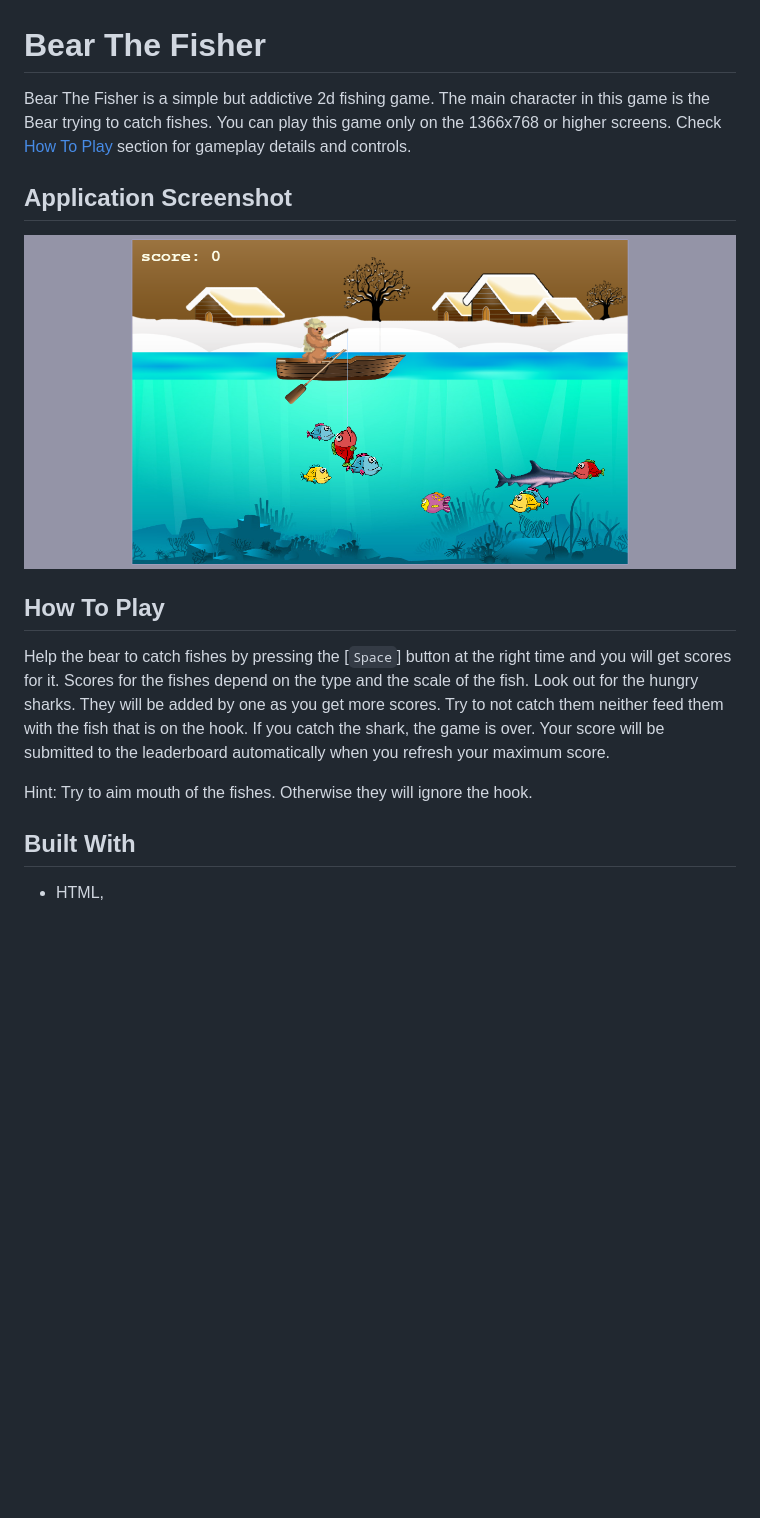
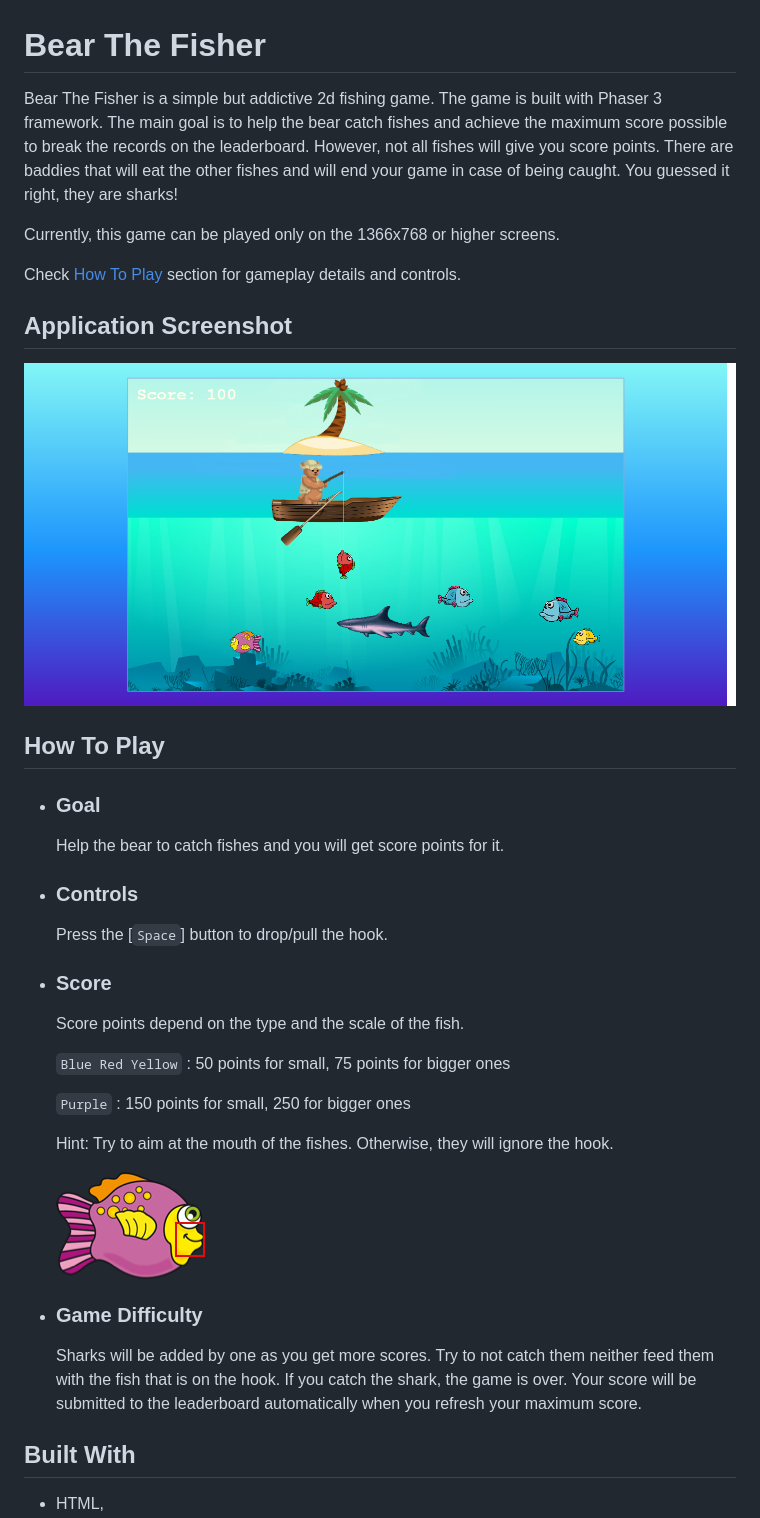
Before and after one commit to 8Bts/Bear_The_Fisher, a Markdown page: README.md, the part around the change printed below. Rendered like a GitHub page; pictures changed too: src/assets/screenshots/guide.png (added), src/assets/screenshots/screenshot.png; blank space fills up the shorter version.

```diff
--- a/README.md
+++ b/README.md
@@ -1,17 +1,42 @@
 # Bear The Fisher
 
-Bear The Fisher is a simple but addictive 2d fishing game. The main character in this game is the Bear trying to catch fishes. You can play this game only on the 1366x768 or higher screens. Check [How To Play](#How-To-Play) section for gameplay details and controls.
+Bear The Fisher is a simple but addictive 2d fishing game. The game is built with Phaser 3 framework. The main goal is to help the bear catch fishes and achieve the maximum score possible to break the records on the leaderboard. However, not all fishes will give you score points. There are baddies that will eat the other fishes and will end your game in case of being caught. You guessed it right, they are sharks!
+
+Currently, this game can be played only on the 1366x768 or higher screens.
+
+Check [How To Play](#How-To-Play) section for gameplay details and controls.
 
 ## Application Screenshot
 ![screenshot](src/assets/screenshots/screenshot.png)
 
 ## How To Play
 
-Help the bear to catch fishes by pressing the  [`Space`]  button at the right time and you will get scores for it. Scores for the fishes depend on the type and the scale of the fish. Look out for the hungry sharks.
-They will be added by one as you get more scores. Try to not catch them neither feed them with the fish that is on the hook. If you catch the shark, the game is over.
-Your score will be submitted to the leaderboard automatically when you refresh your maximum score.
+- ### Goal
 
-Hint: Try to aim mouth of the fishes. Otherwise they will ignore the hook.
+     Help the bear to catch fishes and you will get score points for it.
+
+- ### Controls
+
+     Press the  [`Space`]  button to drop/pull the hook.
+
+- ### Score
+
+    Score points depend on the type and the scale of the fish.
+
+    `Blue Red Yellow` : 50 points for small, 75 points for bigger ones
+
+    `Purple` : 150 points for small, 250 for bigger ones
+
+    Hint: Try to aim at the mouth of the fishes. Otherwise, they will ignore the hook.
+
+    ![guide](src/assets/screenshots/guide.png)
+
+- ### Game Difficulty
+
+    Sharks will be added by one as you get more scores. Try to not catch them neither feed them with the fish that is on the hook. If you catch the shark, the game is over.
+    Your score will be submitted to the leaderboard automatically when you refresh your maximum score.
+
+
 
 ## Built With
 
```
Also changed, not shown: other parts of README.md (+2 -2 lines), 4 other files.
